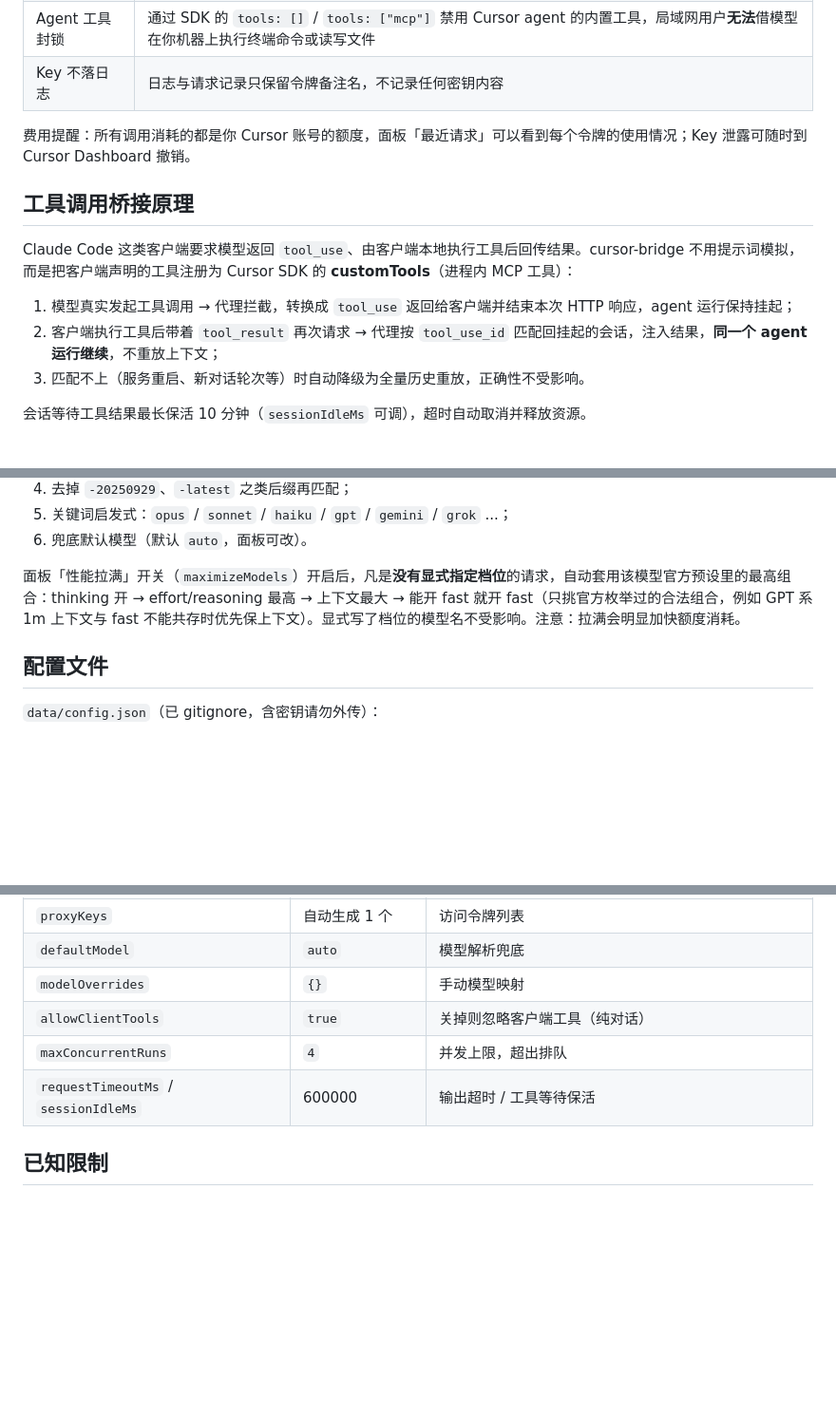
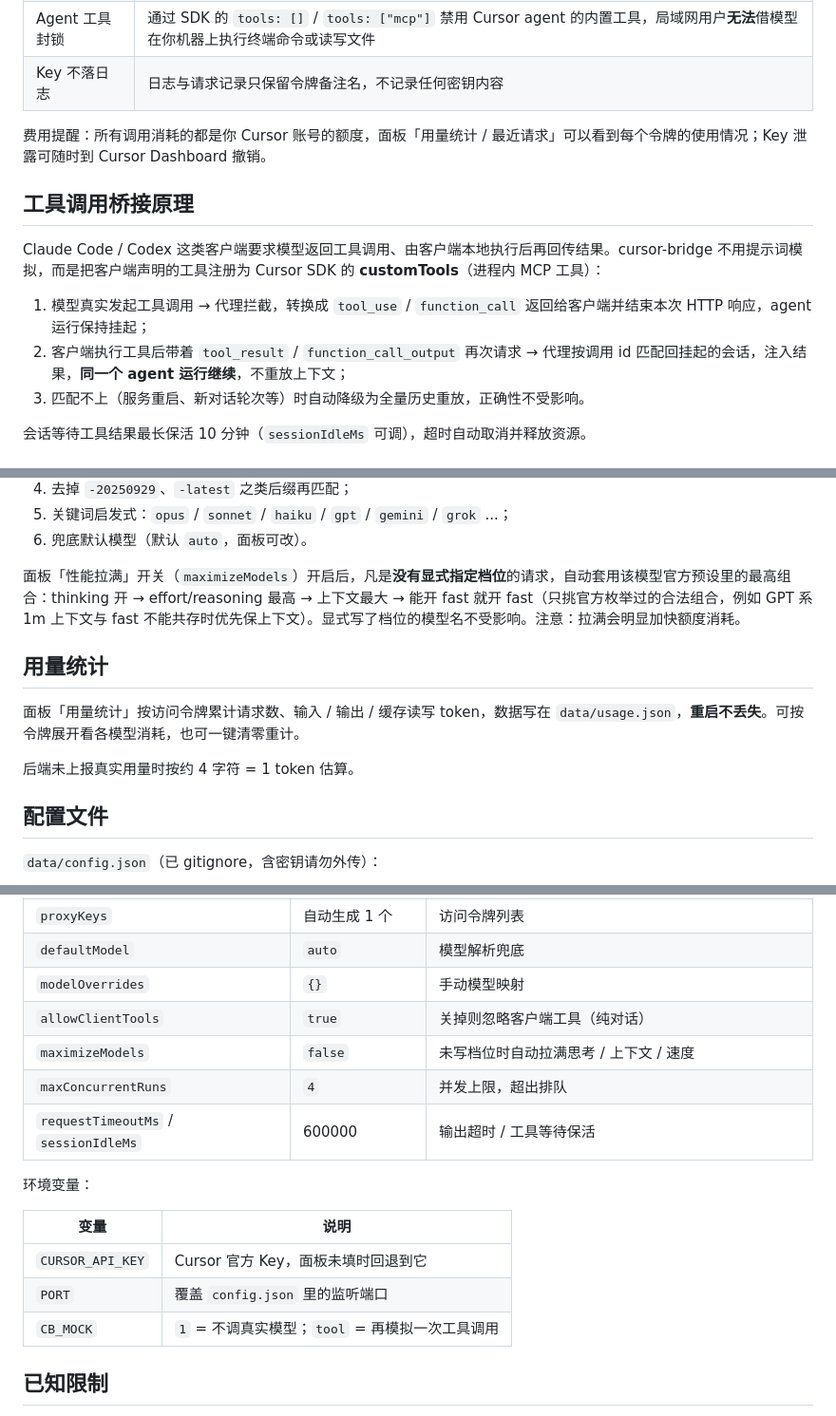
Before and after one commit to Hank-0206/cursor-bridge, a Markdown page: README.md, 3 parts joined by grey strips. Shown at 95% size. Drawn GitHub-style; blank space fills up the shorter version.

```diff
--- a/README.md
+++ b/README.md
@@ -82,14 +160,14 @@ netsh advfirewall firewall add rule name="cursor-bridge" dir=in action=allow pro
 | Agent 工具封锁 | 通过 SDK 的 `tools: []` / `tools: ["mcp"]` 禁用 Cursor agent 的内置工具，局域网用户**无法**借模型在你机器上执行终端命令或读写文件 |
 | Key 不落日志 | 日志与请求记录只保留令牌备注名，不记录任何密钥内容 |
 
-费用提醒：所有调用消耗的都是你 Cursor 账号的额度，面板「最近请求」可以看到每个令牌的使用情况；Key 泄露可随时到 Cursor Dashboard 撤销。
+费用提醒：所有调用消耗的都是你 Cursor 账号的额度，面板「用量统计 / 最近请求」可以看到每个令牌的使用情况；Key 泄露可随时到 Cursor Dashboard 撤销。
 
 ## 工具调用桥接原理
 
-Claude Code 这类客户端要求模型返回 `tool_use`、由客户端本地执行工具后回传结果。cursor-bridge 不用提示词模拟，而是把客户端声明的工具注册为 Cursor SDK 的 **customTools**（进程内 MCP 工具）：
+Claude Code / Codex 这类客户端要求模型返回工具调用、由客户端本地执行后再回传结果。cursor-bridge 不用提示词模拟，而是把客户端声明的工具注册为 Cursor SDK 的 **customTools**（进程内 MCP 工具）：
 
-1. 模型真实发起工具调用 → 代理拦截，转换成 `tool_use` 返回给客户端并结束本次 HTTP 响应，agent 运行保持挂起；
-2. 客户端执行工具后带着 `tool_result` 再次请求 → 代理按 `tool_use_id` 匹配回挂起的会话，注入结果，**同一个 agent 运行继续**，不重放上下文；
+1. 模型真实发起工具调用 → 代理拦截，转换成 `tool_use` / `function_call` 返回给客户端并结束本次 HTTP 响应，agent 运行保持挂起；
+2. 客户端执行工具后带着 `tool_result` / `function_call_output` 再次请求 → 代理按调用 id 匹配回挂起的会话，注入结果，**同一个 agent 运行继续**，不重放上下文；
 3. 匹配不上（服务重启、新对话轮次等）时自动降级为全量历史重放，正确性不受影响。
 
 会话等待工具结果最长保活 10 分钟（`sessionIdleMs` 可调），超时自动取消并释放资源。
@@ -107,6 +185,12 @@ Claude Code 这类客户端要求模型返回 `tool_use`、由客户端本地执
 
 面板「性能拉满」开关（`maximizeModels`）开启后，凡是**没有显式指定档位**的请求，自动套用该模型官方预设里的最高组合：thinking 开 → effort/reasoning 最高 → 上下文最大 → 能开 fast 就开 fast（只挑官方枚举过的合法组合，例如 GPT 系 1m 上下文与 fast 不能共存时优先保上下文）。显式写了档位的模型名不受影响。注意：拉满会明显加快额度消耗。
 
+## 用量统计
+
+面板「用量统计」按访问令牌累计请求数、输入 / 输出 / 缓存读写 token，数据写在 `data/usage.json`，**重启不丢失**。可按令牌展开看各模型消耗，也可一键清零重计。
+
+后端未上报真实用量时按约 4 字符 = 1 token 估算。
+
 ## 配置文件
 
 `data/config.json`（已 gitignore，含密钥请勿外传）：
@@ -119,8 +203,17 @@ Claude Code 这类客户端要求模型返回 `tool_use`、由客户端本地执
 | `defaultModel` | `auto` | 模型解析兜底 |
 | `modelOverrides` | `{}` | 手动模型映射 |
 | `allowClientTools` | `true` | 关掉则忽略客户端工具（纯对话） |
+| `maximizeModels` | `false` | 未写档位时自动拉满思考 / 上下文 / 速度 |
 | `maxConcurrentRuns` | `4` | 并发上限，超出排队 |
 | `requestTimeoutMs` / `sessionIdleMs` | 600000 | 输出超时 / 工具等待保活 |
+
+环境变量：
+
+| 变量 | 说明 |
+| --- | --- |
+| `CURSOR_API_KEY` | Cursor 官方 Key，面板未填时回退到它 |
+| `PORT` | 覆盖 `config.json` 里的监听端口 |
+| `CB_MOCK` | `1` = 不调真实模型；`tool` = 再模拟一次工具调用 |
 
 ## 已知限制
 
```
Also changed, not shown: other parts of README.md (+92 -13 lines).
